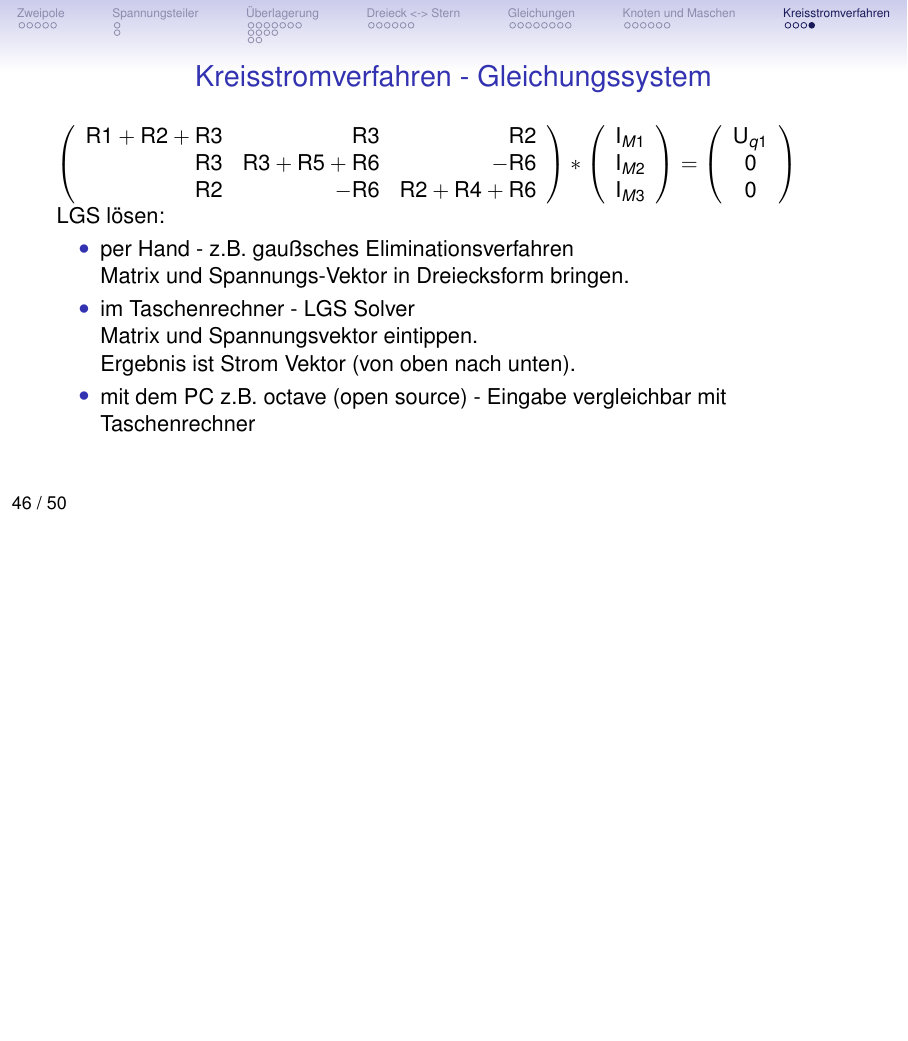
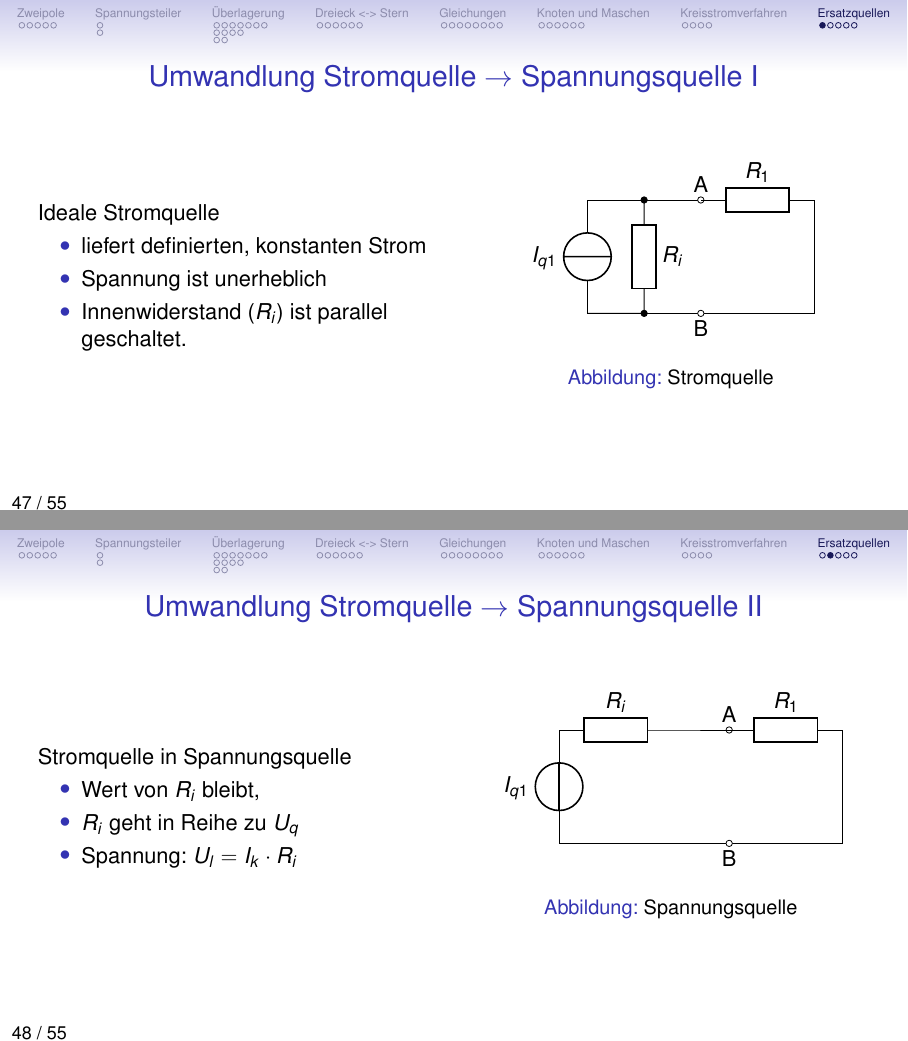
Before and after one commit to tekkitom/fos12_et, LaTeX slides (fos12_ma/fos12_1_et_ti_mt/fos12_1_gleichstrom.beamer.tex, which reads fos12_ma/fos12_1_et_ti_mt/fos12_1_gleichstrom.tex): page 52 of 52 before the commit and pages 53 and 54 of 59 after it, the two joined at a grey line, the shorter picture padded with empty space. The pictures show the PDF file fos12_ma/fos12_1_et_ti_mt/fos12_1_gleichstrom.beamer.pdf that the author committed with the source.

Commit message:
Quellenumwandlung ergänzt

```diff
--- a/fos12_ma/fos12_1_et_ti_mt/fos12_1_gleichstrom.tex
+++ b/fos12_ma/fos12_1_et_ti_mt/fos12_1_gleichstrom.tex
@@ -1102,8 +1102,167 @@ LGS lösen:
  Matrix und Spannungsvektor eintippen.\\ Ergebnis ist Strom Vektor (von oben nach unten).
  \item mit dem PC z.B. octave (open source) - Eingabe vergleichbar mit Taschenrechner
 \end{itemize}
-
 \end{frame}}
+
+\section{Ersatzquellen}
+
+\begin{frame}{Umwandlung Stromquelle $\rightarrow$ Spannungsquelle I}
+ \begin{columns}
+   \begin{column}{.5\textwidth}
+      Ideale Stromquelle
+     \begin{itemize}
+     \item liefert definierten, konstanten Strom
+     \item Spannung ist unerheblich
+     \item Innenwiderstand ($R_i$) ist parallel geschaltet.
+    \end{itemize}
+   \end{column}
+   \begin{column}{.5\textwidth}
+    \begin{figure}[htb]
+      \begin{circuitikz}
+        \draw (0,0) to[isource, l=$I_{q1}$] (0,2) -- (1,2);
+        \draw (1,2) -- (2,2);
+        \draw (1,2) node[circ]{} -- (2,2) node[ocirc]{} node[above]{A} ;
+        \draw (1,2) to[R=$R_i$] (1,0) node[circ]{} -- (0,0);
+        \draw (2,2) to[R=$R_1$] (4,2) -- (4,0)  -- (0,0);
+        \draw (2,0) node[ocirc]{} node[below]{B};
+%         \draw (2,2) -- (3,2) node[ocirc]{} node[above]{C} -- (3.5,2) to[R=$R_3$]
+%         (6,0) -- (3,0) node[ocirc]{} node[below]{D} -- (2,0);
+%         \draw (3.5,2) -- (4,2) to[R=$R_4$] (6,2);
+%         \draw (3.5,2) node[circ]{} (6,0) node[circ]{};
+%         \draw (6,2) to[R=$R_5$] (6,0);
+      \end{circuitikz}
+      \caption{Stromquelle}
+    \end{figure}
+    \label{fig:Stromquelle1}
+   \end{column}
+ \end{columns}
+\end{frame}
+
+\begin{frame}{Umwandlung Stromquelle $\rightarrow$ Spannungsquelle II}
+ \begin{columns}
+   \begin{column}{.5\textwidth}
+      Stromquelle in Spannungsquelle
+     \begin{itemize}
+     \item Wert von $R_i$ bleibt,
+     \item $R_i$ geht in Reihe zu $U_q$
+     \item Spannung: $U_l = I_k \cdot R_i$
+    \end{itemize}
+   \end{column}
+   \begin{column}{.5\textwidth}
+    \begin{figure}[htb]
+      \begin{circuitikz}
+        \draw (0,0) to[vsource, l=$I_{q1}$] (0,2) ;
+        \draw (3,2) node[ocirc]{} node[above]{A} ;
+        \draw (0,2) to[R=$R_i$] (2,2) -- (3,2);
+        \draw (3,2) to[R=$R_1$] (5,2) -- (5,0)  -- (0,0);
+        \draw (3,0) node[ocirc]{} node[below]{B};
+%         \draw (2,2) -- (3,2) node[ocirc]{} node[above]{C} -- (3.5,2) to[R=$R_3$]
+%         (6,0) -- (3,0) node[ocirc]{} node[below]{D} -- (2,0);
+%         \draw (3.5,2) -- (4,2) to[R=$R_4$] (6,2);
+%         \draw (3.5,2) node[circ]{} (6,0) node[circ]{};
+%         \draw (6,2) to[R=$R_5$] (6,0);
+      \end{circuitikz}
+      \caption{Spannungsquelle}
+    \end{figure}
+    \label{fig:Spannungsquelle1}
+   \end{column}
+ \end{columns}
+\end{frame}
+
+\begin{frame}{Umwandlung Spannungsquelle $\rightarrow$ Stromquelle}
+ \begin{columns}
+   \begin{column}{.5\textwidth}
+      Spannungsquelle in Stromquelle
+     \begin{itemize}
+     \item Wert von $R_i$ bleibt
+     \item $R_i$ ist jetzt parallel zu $I_q$
+     \item Strom: $I_k = \frac{U_l}{R_i}$
+    \end{itemize}
+   \end{column}
+   \begin{column}{.5\textwidth}
+    \begin{figure}[htb]
+      \begin{circuitikz}
+        \draw (0,0) to[isource, l=$I_{q1}$] (0,2) -- (1,2);
+        \draw (1,2) -- (2,2);
+        \draw (1,2) node[circ]{} -- (2,2) node[ocirc]{} node[above]{A} ;
+        \draw (1,2) to[R=$R_i$] (1,0) node[circ]{} -- (0,0);
+        \draw (2,2) to[R=$R_1$] (4,2) -- (4,0)  -- (0,0);
+        \draw (2,0) node[ocirc]{} node[below]{B};
+%         \draw (2,2) -- (3,2) node[ocirc]{} node[above]{C} -- (3.5,2) to[R=$R_3$]
+%         (6,0) -- (3,0) node[ocirc]{} node[below]{D} -- (2,0);
+%         \draw (3.5,2) -- (4,2) to[R=$R_4$] (6,2);
+%         \draw (3.5,2) node[circ]{} (6,0) node[circ]{};
+%         \draw (6,2) to[R=$R_5$] (6,0);
+      \end{circuitikz}
+      \caption{Stromquelle}
+    \end{figure}
+    \label{fig:Stromquelle2}
+   \end{column}
+ \end{columns}
+\end{frame}
+
+\begin{frame}{Stromquelle mit "`zusätzlichem"' Widerstand}
+ \begin{columns}
+   \begin{column}{.3\textwidth}
+      Ideale Stromquelle
+     \begin{itemize}
+     \item $R_i$ ist parallel zu $I_q$
+     \only<2>{\item R2 ist irrelevant}
+    \end{itemize}
+   \end{column}
+   \begin{column}{.7\textwidth}
+    \begin{figure}[htb]
+      \begin{circuitikz}
+        \draw (0,0) to[isource, l=$I_{q1}$] (0,2) ;
+        \draw (0,2) to[R=$R_2$] (2,2);
+        \draw (2,2) node[circ]{} -- (3,2) node[ocirc]{} node[above]{A} ;
+        \draw (2,2) to[R=$R_3$] (2,0) node[circ]{} -- (0,0);
+        \draw (3,2) to[R=$R_1$] (5,2) -- (5,0)  -- (0,0);
+        \draw (3,0) node[ocirc]{} node[below]{B};
+%         \draw (2,2) -- (3,2) node[ocirc]{} node[above]{C} -- (3.5,2) to[R=$R_3$]
+%         (6,0) -- (3,0) node[ocirc]{} node[below]{D} -- (2,0);
+%         \draw (3.5,2) -- (4,2) to[R=$R_4$] (6,2);
+%         \draw (3.5,2) node[circ]{} (6,0) node[circ]{};
+%         \draw (6,2) to[R=$R_5$] (6,0);
+      \end{circuitikz}
+      \caption{Stromquelle}
+    \end{figure}
+    \label{fig:StromquelleMitZusR}
+   \end{column}
+ \end{columns}
+\end{frame}
+
+\begin{frame}{Spannungsquelle mit "`zusätzlichem"' Widerstand}
+ \begin{columns}
+   \begin{column}{.3\textwidth}
+      Ideale Spannungsquelle
+     \begin{itemize}
+     \item $R_i$ ist in Reihe zu $U_q$
+     \only<2>{\item R3 ist irrelevant}
+    \end{itemize}
+   \end{column}
+   \begin{column}{.7\textwidth}
+    \begin{figure}[htb]
+      \begin{circuitikz}
+        \draw (0,0) to[vsource, l=$U_{q1}$] (0,2) -- (1,2);
+        \draw (1,2) to[R=$R_2$] (3,2);
+        \draw (1,2) node[circ]{};
+        \draw (3,2) node[ocirc]{} node[above]{A} ;
+        \draw (1,2) to[R=$R_3$] (1,0) node[circ]{} -- (0,0);
+        \draw (3,2) to[R=$R_1$] (5,2) -- (5,0)  -- (0,0);
+        \draw (3,0) node[ocirc]{} node[below]{B};
+%         \draw (2,2) -- (3,2) node[ocirc]{} node[above]{C} -- (3.5,2) to[R=$R_3$]
+%         (6,0) -- (3,0) node[ocirc]{} node[below]{D} -- (2,0);
+%         \draw (3.5,2) -- (4,2) to[R=$R_4$] (6,2);
+%         \draw (3.5,2) node[circ]{} (6,0) node[circ]{};
+%         \draw (6,2) to[R=$R_5$] (6,0);
+      \end{circuitikz}
+      \caption{Spannungsquelle}
+    \end{figure}
+    \label{fig:SpannungsquelleMitZusR}
+   \end{column}
+ \end{columns}
+\end{frame}
 
 
 % \section{Knotenspannungsverfahren}
```
Also changed, not shown: fos12_ma/fos12_1_et_ti_mt/fos12_1_gleichstrom.article.pdf, fos12_ma/fos12_1_et_ti_mt/fos12_1_gleichstrom.beamer.pdf.
